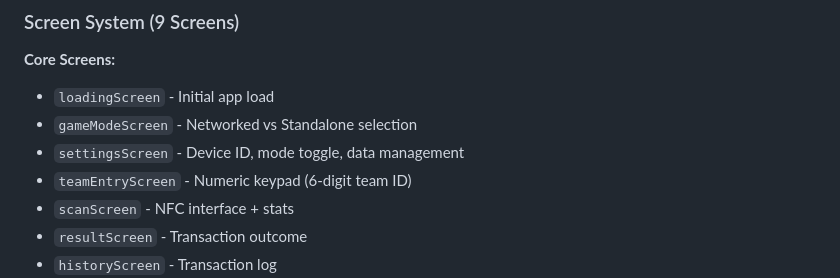
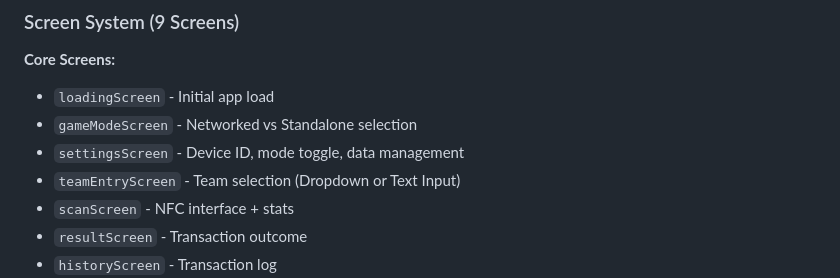
Before and after one commit to maxepunk/ALNScanner, a Markdown page: CLAUDE.md, the part around the change. GitHub-like rendering.

Commit message:
docs: update team entry screen description
Reflects change from numeric keypad to dropdown/text input UI.

🤖 Generated with [Claude Code](https://claude.com/claude-code)

Co-Authored-By: Claude Opus 4.5 <noreply@anthropic.com>

```diff
--- a/CLAUDE.md
+++ b/CLAUDE.md
@@ -363,7 +363,7 @@ ALNScanner/
 - `loadingScreen` - Initial app load
 - `gameModeScreen` - Networked vs Standalone selection
 - `settingsScreen` - Device ID, mode toggle, data management
-- `teamEntryScreen` - Numeric keypad (6-digit team ID)
+- `teamEntryScreen` - Team selection (Dropdown or Text Input)
 - `scanScreen` - NFC interface + stats
 - `resultScreen` - Transaction outcome
 - `historyScreen` - Transaction log
```
